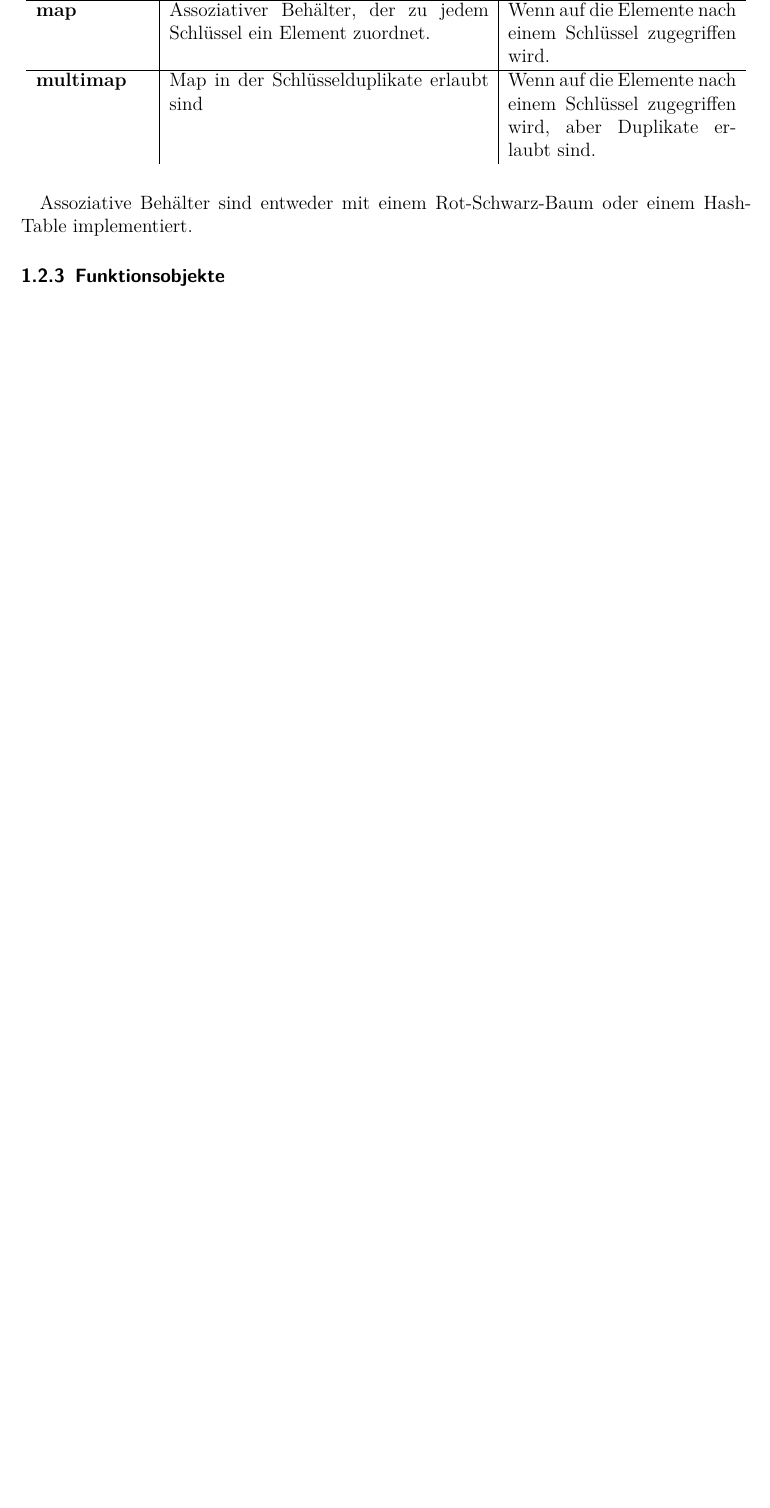
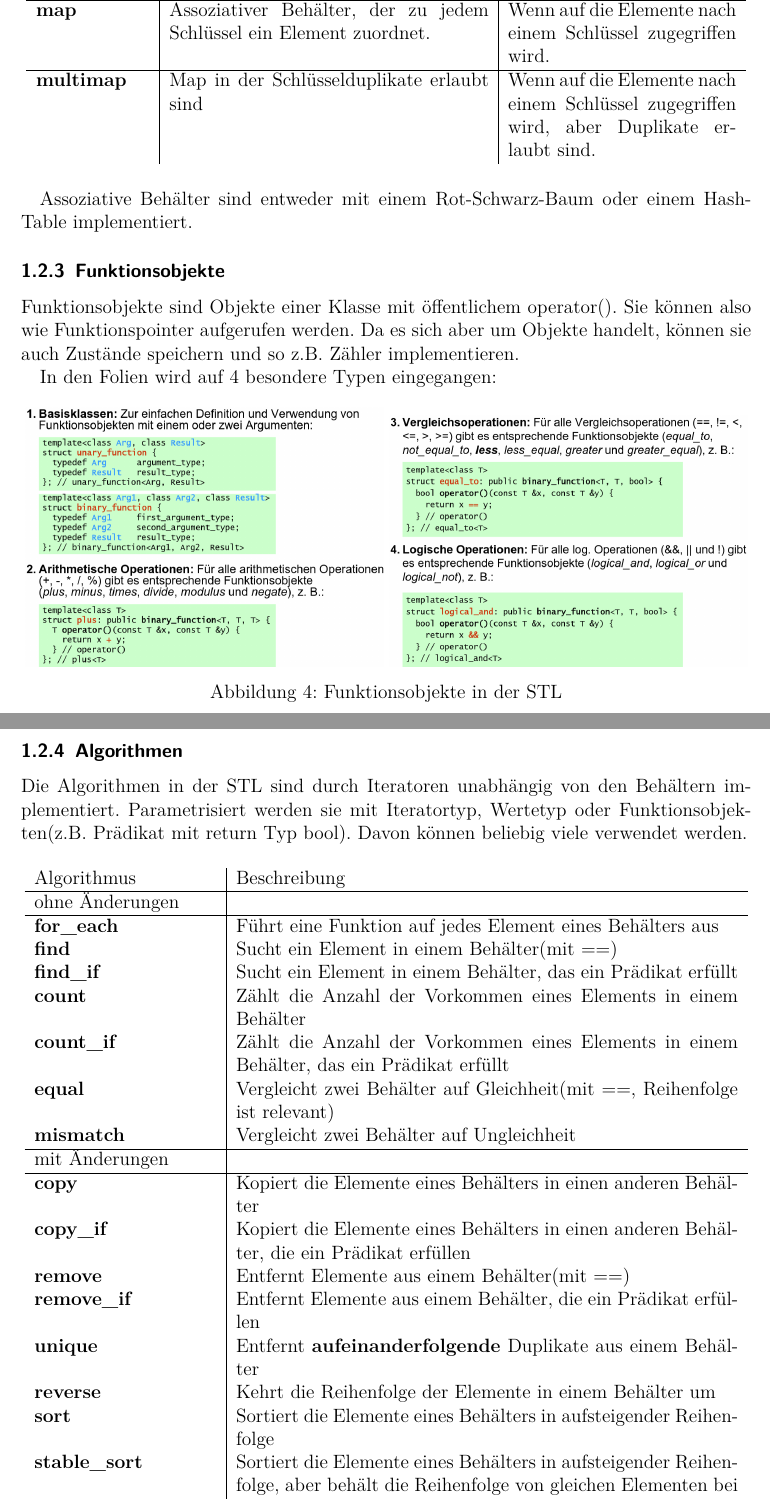
Before and after one commit to Xoechz/SEbaBB4, a LaTeX document (SWE/SWE_Zusammenfassung/main.tex): part of page 7 of 18 before the commit and two parts of pages 7 and 8 of 19 after it, the two joined at a grey line, cut so that both start at the same text, the shorter picture padded with empty space. The pictures show the PDF file SWE/SWE_Zusammenfassung/main.pdf that the author committed with the source.

Commit message:
stl folien fertig

```diff
--- a/SWE/SWE_Zusammenfassung/main.tex
+++ b/SWE/SWE_Zusammenfassung/main.tex
@@ -268,6 +268,51 @@ Assoziative Behälter sind entweder mit einem Rot-Schwarz-Baum oder einem Hash-T
 
 \subsubsection{Funktionsobjekte}
 
+Funktionsobjekte sind Objekte einer Klasse mit öffentlichem operator(). Sie können also wie Funktionspointer aufgerufen werden.
+Da es sich aber um Objekte handelt, können sie auch Zustände speichern und so z.B. Zähler implementieren.
+
+In den Folien wird auf 4 besondere Typen eingegangen:
+
+\begin{figure}[H]
+	\centering
+	\includegraphics[width=0.49\textwidth]{images/stl_3.png}
+	\includegraphics[width=0.49\textwidth]{images/stl_4.png}
+	\caption{Funktionsobjekte in der STL}
+\end{figure}
+
+\subsubsection{Algorithmen}
+
+Die Algorithmen in der STL sind durch Iteratoren unabhängig von den Behältern implementiert.
+Parametrisiert werden sie mit Iteratortyp, Wertetyp oder Funktionsobjekten(z.B. Prädikat mit return Typ bool).
+Davon können beliebig viele verwendet werden.
+
+\begin{table}[H]
+	\centering
+	\begin{tabular}{ p{4cm} | p{11cm} }
+		Algorithmus           & Beschreibung                                                                                                               \\
+		\hline
+		ohne Änderungen       &                                                                                                                            \\
+		\hline
+		\textbf{for\_each}    & Führt eine Funktion auf jedes Element eines Behälters aus                                                                  \\
+		\textbf{find}         & Sucht ein Element in einem Behälter(mit ==)                                                                                \\
+		\textbf{find\_if}     & Sucht ein Element in einem Behälter, das ein Prädikat erfüllt                                                              \\
+		\textbf{count}        & Zählt die Anzahl der Vorkommen eines Elements in einem Behälter                                                            \\
+		\textbf{count\_if}    & Zählt die Anzahl der Vorkommen eines Elements in einem Behälter, das ein Prädikat erfüllt                                  \\
+		\textbf{equal}        & Vergleicht zwei Behälter auf Gleichheit(mit ==, Reihenfolge ist relevant)                                                  \\
+		\textbf{mismatch}     & Vergleicht zwei Behälter auf Ungleichheit                                                                                  \\
+		\hline
+		mit Änderungen        &                                                                                                                            \\
+		\hline
+		\textbf{copy}         & Kopiert die Elemente eines Behälters in einen anderen Behälter                                                             \\
+		\textbf{copy\_if}     & Kopiert die Elemente eines Behälters in einen anderen Behälter, die ein Prädikat erfüllen                                  \\
+		\textbf{remove}       & Entfernt Elemente aus einem Behälter(mit ==)                                                                               \\
+		\textbf{remove\_if}   & Entfernt Elemente aus einem Behälter, die ein Prädikat erfüllen                                                            \\
+		\textbf{unique}       & Entfernt \textbf{aufeinanderfolgende} Duplikate aus einem Behälter                                                         \\
+		\textbf{reverse}      & Kehrt die Reihenfolge der Elemente in einem Behälter um                                                                    \\
+		\textbf{sort}         & Sortiert die Elemente eines Behälters in aufsteigender Reihenfolge                                                         \\
+		\textbf{stable\_sort} & Sortiert die Elemente eines Behälters in aufsteigender Reihenfolge, aber behält die Reihenfolge von gleichen Elementen bei
+	\end{tabular}
+\end{table}
 \pagebreak
 
 \section{Java}
```
Also changed, not shown: SWE/SWE_Zusammenfassung/images/stl_3.png (added), SWE/SWE_Zusammenfassung/images/stl_4.png (added), SWE/SWE_Zusammenfassung/main.pdf, SWE/SWE_Zusammenfassung/main.tex (4 more changed lines).
